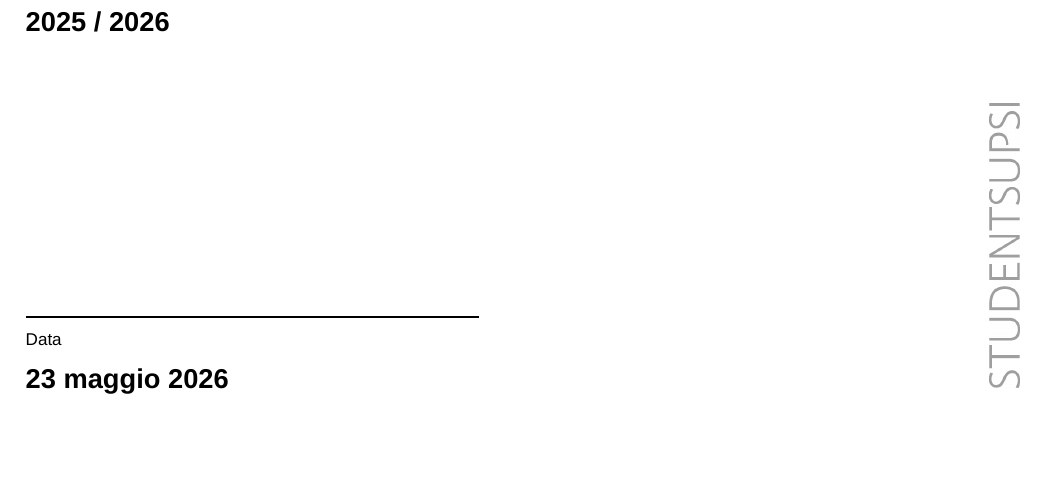
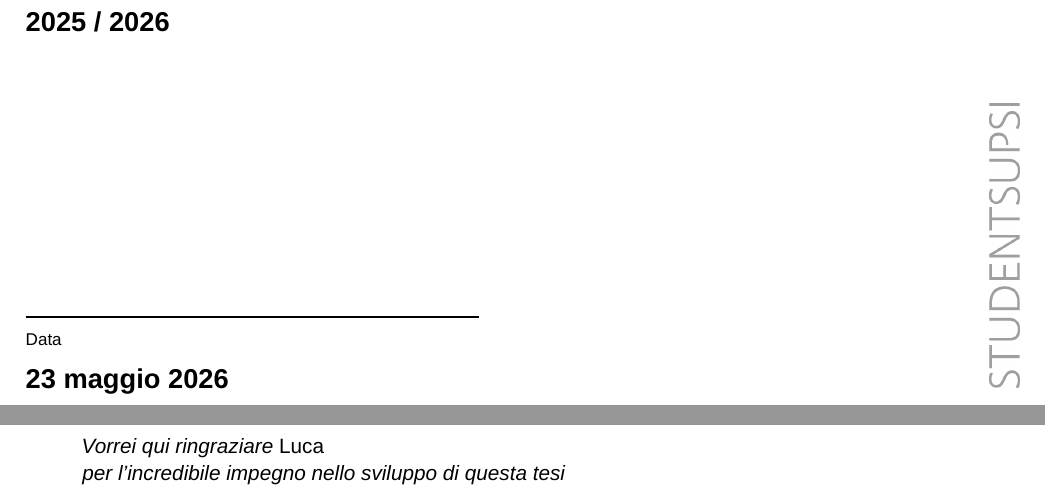
Before and after one commit to lucamazzza/wgpu_vr, a LaTeX document (docs/docs.tex): part of page 1 of 19 before the commit and two parts of pages 1 and 3 of 21 after it, the two joined at a grey line, cut so that both start at the same text, the shorter picture padded with empty space. Compiled offline with XeLaTeX; a missing font is replaced by an installed copy or a similar font.

Commit message:
docs: dedicated section

```diff
--- a/docs/docs.tex
+++ b/docs/docs.tex
@@ -224,6 +236,15 @@ fontsize=\small,
 
 \blankpage
 
+\showlogofalse
+\begin{dedication}
+    Vorrei qui ringraziare
+    \textnormal{Luca}\newline
+    per l'incredibile impegno nello sviluppo di questa tesi
+\end{dedication}
+
+\blankpage
+
 % Front Matter
 \pagenumbering{roman}
 \tableofcontents
```
Also changed, not shown: docs/docs.pdf, docs/docs.tex (12 more changed lines).
